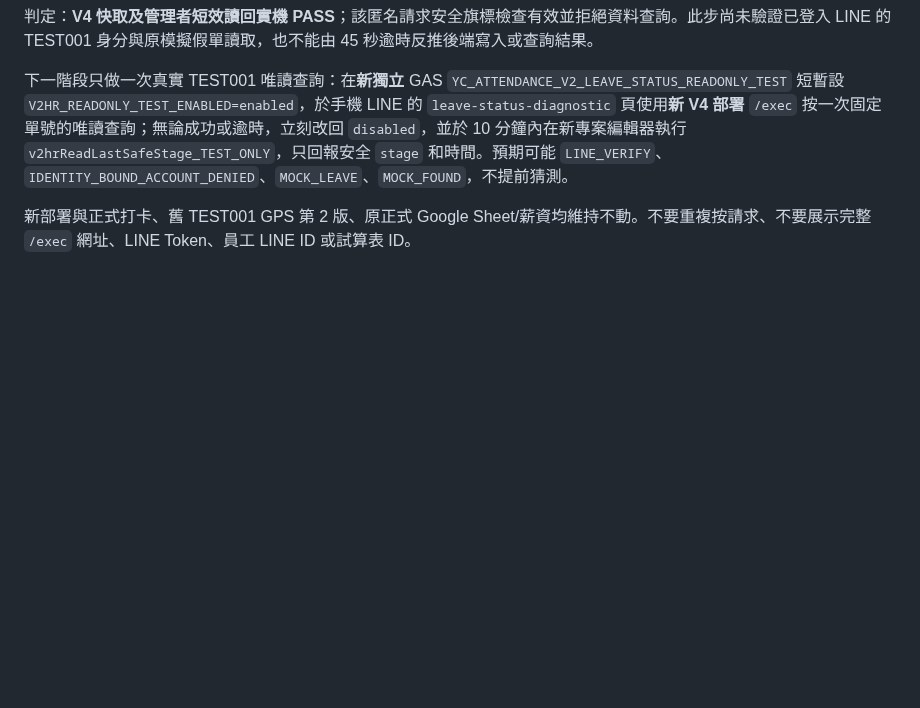
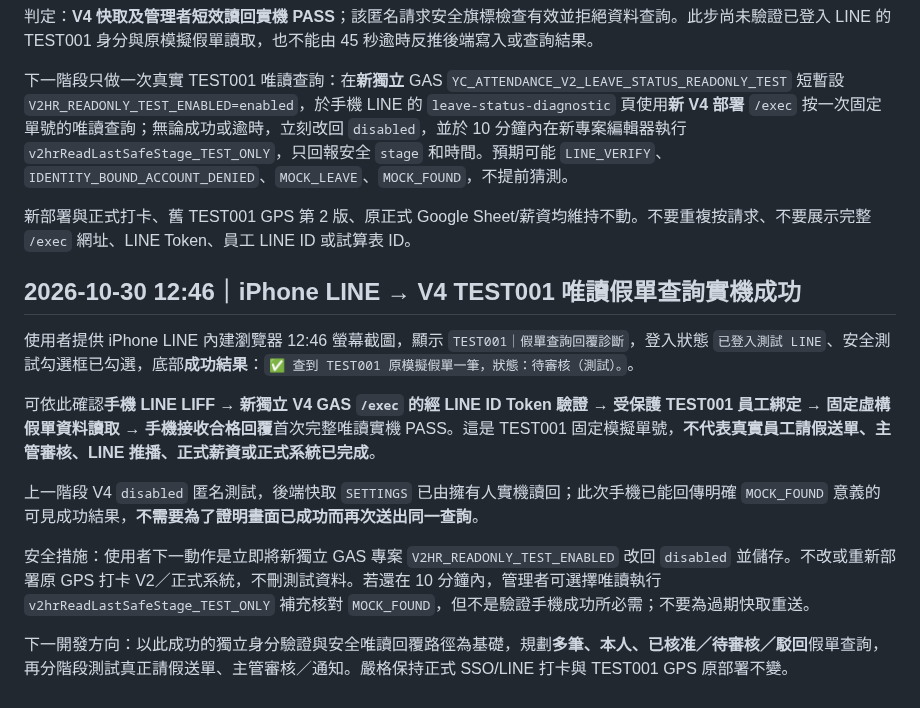
Before and after one commit to line-punch/attendance-v2-test, a Markdown page: staging/AttendanceV2_StandaloneReadOnly_DeploymentChecklist_zhTW.md, the part around the change. Drawn GitHub-style; blank space fills up the shorter version.

Commit message:
docs: iPhone LINE V4 isolated TEST001 leave-status readback PASS 2026-10-30 12:46

```diff
--- a/staging/AttendanceV2_StandaloneReadOnly_DeploymentChecklist_zhTW.md
+++ b/staging/AttendanceV2_StandaloneReadOnly_DeploymentChecklist_zhTW.md
@@ -223,3 +223,15 @@ V3 原模擬回歸及新增安全記錄驗證 `AttendanceV2_StandaloneLeaveStatu
 下一階段只做一次真實 TEST001 唯讀查詢：在**新獨立** GAS `YC_ATTENDANCE_V2_LEAVE_STATUS_READONLY_TEST` 短暫設 `V2HR_READONLY_TEST_ENABLED=enabled`，於手機 LINE 的 `leave-status-diagnostic` 頁使用**新 V4 部署** `/exec` 按一次固定單號的唯讀查詢；無論成功或逾時，立刻改回 `disabled`，並於 10 分鐘內在新專案編輯器執行 `v2hrReadLastSafeStage_TEST_ONLY`，只回報安全 `stage` 和時間。預期可能 `LINE_VERIFY`、`IDENTITY_BOUND_ACCOUNT_DENIED`、`MOCK_LEAVE`、`MOCK_FOUND`，不提前猜測。
 
 新部署與正式打卡、舊 TEST001 GPS 第 2 版、原正式 Google Sheet/薪資均維持不動。不要重複按請求、不要展示完整 `/exec` 網址、LINE Token、員工 LINE ID 或試算表 ID。
+
+## 2026-10-30 12:46｜iPhone LINE → V4 TEST001 唯讀假單查詢實機成功
+
+使用者提供 iPhone LINE 內建瀏覽器 12:46 螢幕截圖，顯示 `TEST001｜假單查詢回覆診斷`，登入狀態 `已登入測試 LINE`、安全測試勾選框已勾選，底部**成功結果**：`✅ 查到 TEST001 原模擬假單一筆，狀態：待審核（測試）。`。
+
+可依此確認**手機 LINE LIFF → 新獨立 V4 GAS `/exec` 的經 LINE ID Token 驗證 → 受保護 TEST001 員工綁定 → 固定虛構假單資料讀取 → 手機接收合格回覆**首次完整唯讀實機 PASS。這是 TEST001 固定模擬單號，**不代表真實員工請假送單、主管審核、LINE 推播、正式薪資或正式系統已完成**。
+
+上一階段 V4 `disabled` 匿名測試，後端快取 `SETTINGS` 已由擁有人實機讀回；此次手機已能回傳明確 `MOCK_FOUND` 意義的可見成功結果，**不需要為了證明畫面已成功而再次送出同一查詢**。
+
+安全措施：使用者下一動作是立即將新獨立 GAS 專案 `V2HR_READONLY_TEST_ENABLED` 改回 `disabled` 並儲存。不改或重新部署原 GPS 打卡 V2／正式系統，不刪測試資料。若還在 10 分鐘內，管理者可選擇唯讀執行 `v2hrReadLastSafeStage_TEST_ONLY` 補充核對 `MOCK_FOUND`，但不是驗證手機成功所必需；不要為過期快取重送。
+
+下一開發方向：以此成功的獨立身分驗證與安全唯讀回覆路徑為基礎，規劃**多筆、本人、已核准／待審核／駁回**假單查詢，再分階段測試真正請假送單、主管審核／通知。嚴格保持正式 SSO/LINE 打卡與 TEST001 GPS 原部署不變。
```
